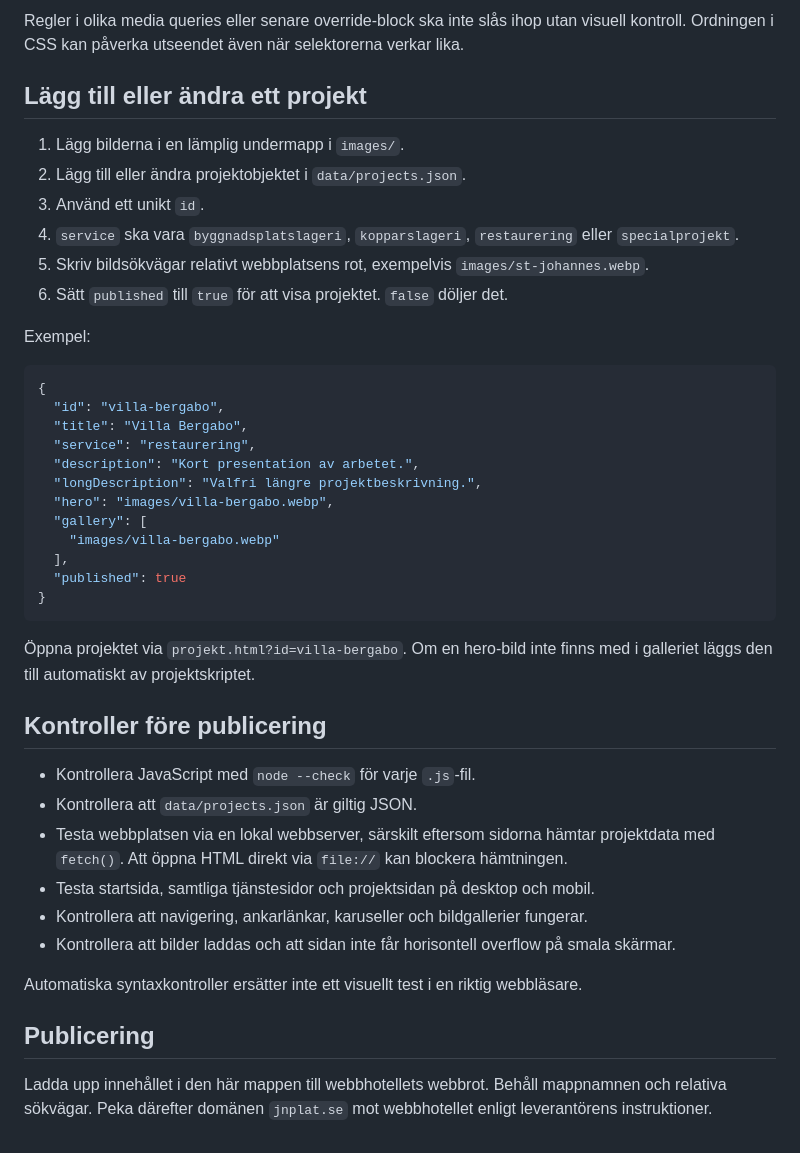
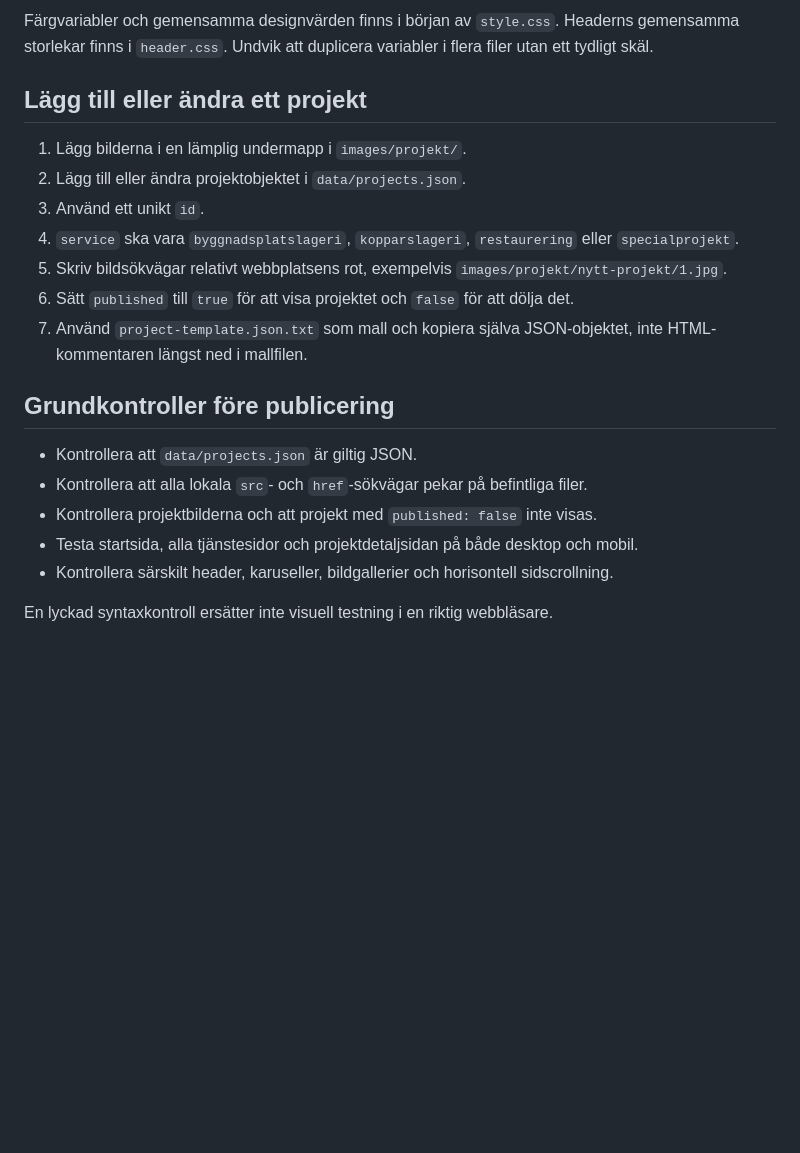
Before and after one commit to JNPlat/jnplat-hemsida, a Markdown page: README.md, the part around one of its changes. GitHub-like rendering; blank space fills up the shorter version.

````diff
--- a/README.md
+++ b/README.md
@@ -48,45 +68,22 @@ jnplat-hemsida-main/
 
-Regler i olika media queries eller senare override-block ska inte slås ihop utan visuell kontroll. Ordningen i CSS kan påverka utseendet även när selektorerna verkar lika.
+Färgvariabler och gemensamma designvärden finns i början av `style.css`. Headerns gemensamma storlekar finns i `header.css`. Undvik att duplicera variabler i flera filer utan ett tydligt skäl.
 
 ## Lägg till eller ändra ett projekt
 
-1. Lägg bilderna i en lämplig undermapp i `images/`.
+1. Lägg bilderna i en lämplig undermapp i `images/projekt/`.
 2. Lägg till eller ändra projektobjektet i `data/projects.json`.
 3. Använd ett unikt `id`.
 4. `service` ska vara `byggnadsplatslageri`, `kopparslageri`, `restaurering` eller `specialprojekt`.
-5. Skriv bildsökvägar relativt webbplatsens rot, exempelvis `images/st-johannes.webp`.
-6. Sätt `published` till `true` för att visa projektet. `false` döljer det.
+5. Skriv bildsökvägar relativt webbplatsens rot, exempelvis `images/projekt/nytt-projekt/1.jpg`.
+6. Sätt `published` till `true` för att visa projektet och `false` för att dölja det.
+7. Använd `project-template.json.txt` som mall och kopiera själva JSON-objektet, inte HTML-kommentaren längst ned i mallfilen.
 
-Exempel:
+## Grundkontroller före publicering
 
-```json
-{
-  "id": "villa-bergabo",
-  "title": "Villa Bergabo",
-  "service": "restaurering",
-  "description": "Kort presentation av arbetet.",
-  "longDescription": "Valfri längre projektbeskrivning.",
-  "hero": "images/villa-bergabo.webp",
-  "gallery": [
-    "images/villa-bergabo.webp"
-  ],
-  "published": true
-}
-```
+- Kontrollera att `data/projects.json` är giltig JSON.
+- Kontrollera att alla lokala `src`- och `href`-sökvägar pekar på befintliga filer.
+- Kontrollera projektbilderna och att projekt med `published: false` inte visas.
+- Testa startsida, alla tjänstesidor och projektdetaljsidan på både desktop och mobil.
+- Kontrollera särskilt header, karuseller, bildgallerier och horisontell sidscrollning.
 
-Öppna projektet via `projekt.html?id=villa-bergabo`. Om en hero-bild inte finns med i galleriet läggs den till automatiskt av projektskriptet.
-
-## Kontroller före publicering
-
-- Kontrollera JavaScript med `node --check` för varje `.js`-fil.
-- Kontrollera att `data/projects.json` är giltig JSON.
-- Testa webbplatsen via en lokal webbserver, särskilt eftersom sidorna hämtar projektdata med `fetch()`. Att öppna HTML direkt via `file://` kan blockera hämtningen.
-- Testa startsida, samtliga tjänstesidor och projektsidan på desktop och mobil.
-- Kontrollera att navigering, ankarlänkar, karuseller och bildgallerier fungerar.
-- Kontrollera att bilder laddas och att sidan inte får horisontell overflow på smala skärmar.
-
-Automatiska syntaxkontroller ersätter inte ett visuellt test i en riktig webbläsare.
-
-## Publicering
-
-Ladda upp innehållet i den här mappen till webbhotellets webbrot. Behåll mappnamnen och relativa sökvägar. Peka därefter domänen `jnplat.se` mot webbhotellet enligt leverantörens instruktioner.
+En lyckad syntaxkontroll ersätter inte visuell testning i en riktig webbläsare.
````
Also changed, not shown: other parts of README.md (+30 -10 lines).
